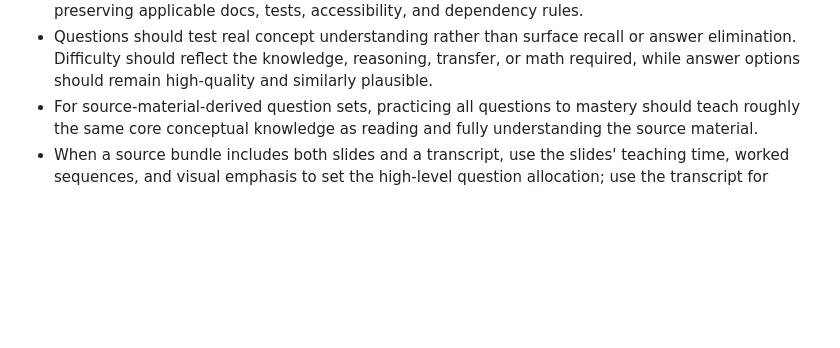
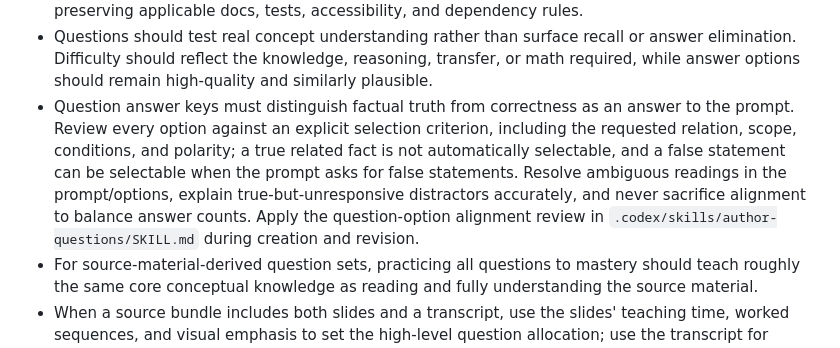
Before and after one commit to Daniel-Frei/learn-AIE, a Markdown page: docs/team-preferences.md, the part around the change. Drawn GitHub-style; blank space fills up the shorter version.

Commit message:
Clarify question-option alignment and answer-key criteria

```diff
--- a/docs/team-preferences.md
+++ b/docs/team-preferences.md
@@ -138,6 +138,7 @@ This file captures durable process preferences so future tasks can follow them b
 - When teaching latent variables, distinguish model-sampled hidden factors, inferred hidden factors, user-selected conditions, and scenario controls so the UI does not imply that latent variables are directly observed or manually controlled in the real model unless that contrast is the lesson.
 - When a user explicitly asks for a standalone, independent, experimental, or unusually rich learning subpage, do not force the work through the existing `/learn/[sourceId]` card/check pattern or shared primitives; pick the delivery mode and interaction model that best teaches the material while preserving applicable docs, tests, accessibility, and dependency rules.
 - Questions should test real concept understanding rather than surface recall or answer elimination. Difficulty should reflect the knowledge, reasoning, transfer, or math required, while answer options should remain high-quality and similarly plausible.
+- Question answer keys must distinguish factual truth from correctness as an answer to the prompt. Review every option against an explicit selection criterion, including the requested relation, scope, conditions, and polarity; a true related fact is not automatically selectable, and a false statement can be selectable when the prompt asks for false statements. Resolve ambiguous readings in the prompt/options, explain true-but-unresponsive distractors accurately, and never sacrifice alignment to balance answer counts. Apply the question-option alignment review in `.codex/skills/author-questions/SKILL.md` during creation and revision.
 - For source-material-derived question sets, practicing all questions to mastery should teach roughly the same core conceptual knowledge as reading and fully understanding the source material.
 - When a source bundle includes both slides and a transcript, use the slides' teaching time, worked sequences, and visual emphasis to set the high-level question allocation; use the transcript for nuance and explanation depth. Do not give every named technique an equal quota or let a brief transcript aside outweigh the deck's central mechanisms.
 - Stanford CS109 question banks should assess the probability, counting, and combinatorics material while excluding course logistics, staff, assignments, grading, general AI history, and classroom anecdotes. Keep each stored lecture as a paired `lecture N - slides.pdf` and `lecture N - transcript.md` source bundle so later lectures can extend the same selectable course series.
```
Also changed, not shown: 1 other file.
